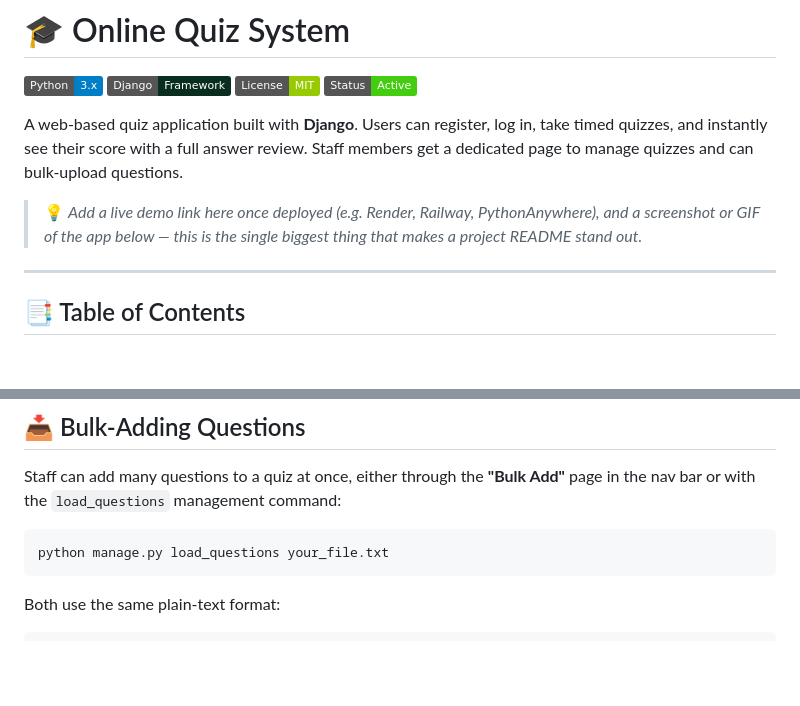
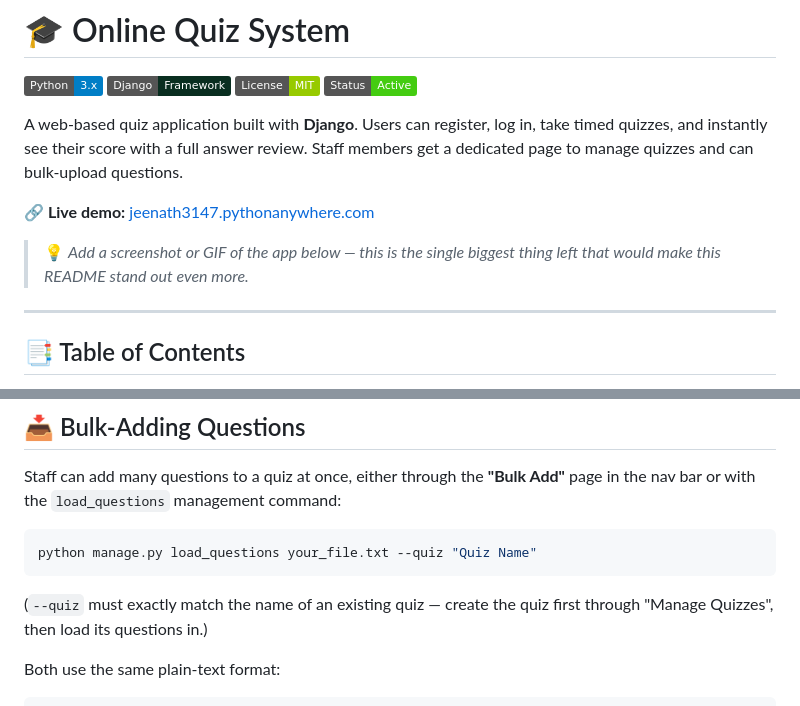
Before and after one commit to Jeenath3147/Online-quiz-system, a Markdown page: README.md, 2 parts joined by grey strips. Rendered like a GitHub page; badges without logos; blank space fills up the shorter version.

````diff
--- a/README.md
+++ b/README.md
@@ -7,7 +7,9 @@
 
 A web-based quiz application built with **Django**. Users can register, log in, take timed quizzes, and instantly see their score with a full answer review. Staff members get a dedicated page to manage quizzes and can bulk-upload questions.
 
-> 💡 *Add a live demo link here once deployed (e.g. Render, Railway, PythonAnywhere), and a screenshot or GIF of the app below — this is the single biggest thing that makes a project README stand out.*
+**🔗 Live demo:** [jeenath3147.pythonanywhere.com](https://jeenath3147.pythonanywhere.com)
+
+> 💡 *Add a screenshot or GIF of the app below — this is the single biggest thing left that would make this README stand out even more.*
 
 <!-- ![App Screenshot](docs/screenshot.png) -->
 
@@ -90,8 +92,10 @@ If `EMAIL_HOST_USER` and `EMAIL_HOST_PASSWORD` are left blank in `.env`, passwor
 Staff can add many questions to a quiz at once, either through the **"Bulk Add"** page in the nav bar or with the `load_questions` management command:
 
 ```bash
-python manage.py load_questions your_file.txt
+python manage.py load_questions your_file.txt --quiz "Quiz Name"
 ```
+
+(`--quiz` must exactly match the name of an existing quiz — create the quiz first through "Manage Quizzes", then load its questions in.)
 
 Both use the same plain-text format:
 
````
Also changed, not shown: other parts of README.md (+1 -1 lines).
